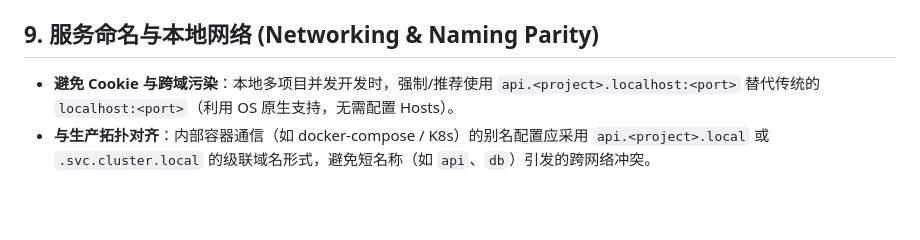
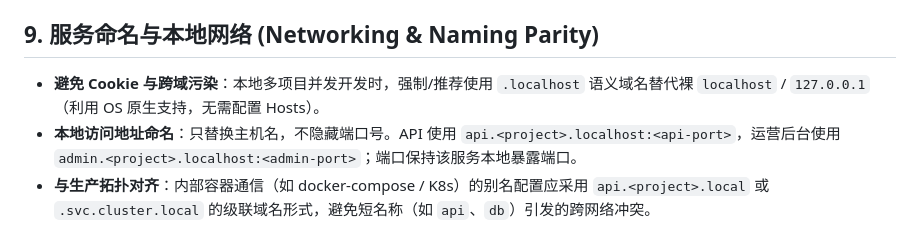
Before and after one commit to xiaolinstar/dev-standards, a Markdown page: playbook/principles.md, the part around the change. GitHub-like rendering; blank space fills up the shorter version.

```diff
--- a/playbook/principles.md
+++ b/playbook/principles.md
@@ -51,7 +51,8 @@
 
 ## 9. 服务命名与本地网络 (Networking & Naming Parity)
 
-- **避免 Cookie 与跨域污染**：本地多项目并发开发时，强制/推荐使用 `api.<project>.localhost:<port>` 替代传统的 `localhost:<port>`（利用 OS 原生支持，无需配置 Hosts）。
+- **避免 Cookie 与跨域污染**：本地多项目并发开发时，强制/推荐使用 `.localhost` 语义域名替代裸 `localhost` / `127.0.0.1`（利用 OS 原生支持，无需配置 Hosts）。
+- **本地访问地址命名**：只替换主机名，不隐藏端口号。API 使用 `api.<project>.localhost:<api-port>`，运营后台使用 `admin.<project>.localhost:<admin-port>`；端口保持该服务本地暴露端口。
 - **与生产拓扑对齐**：内部容器通信（如 docker-compose / K8s）的别名配置应采用 `api.<project>.local` 或 `.svc.cluster.local` 的级联域名形式，避免短名称（如 `api`、`db`）引发的跨网络冲突。
 
 ## 已落地的补全
```
Also changed, not shown: playbook/kubernetes.md (+6 -4 lines), playbook/wechat-mp.md (+4 -2 lines).
